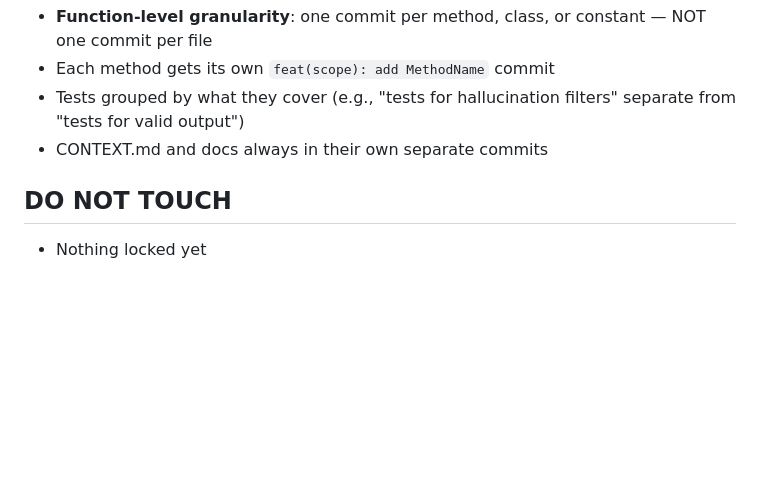
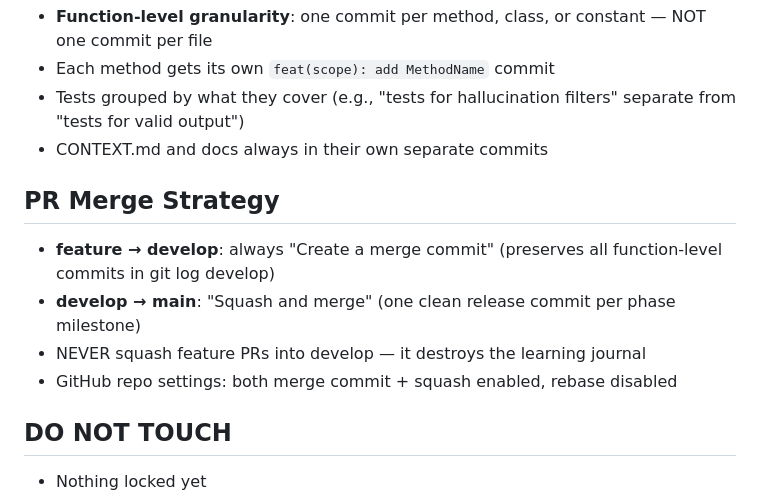
Before and after one commit to aabhiyann/speakprep, a Markdown page: CONTEXT.md, the part around the change. Drawn GitHub-style; blank space fills up the shorter version.

```diff
--- a/CONTEXT.md
+++ b/CONTEXT.md
@@ -81,6 +81,12 @@
 - Tests grouped by what they cover (e.g., "tests for hallucination filters" separate from "tests for valid output")
 - CONTEXT.md and docs always in their own separate commits
 
+## PR Merge Strategy
+- **feature → develop**: always "Create a merge commit" (preserves all function-level commits in git log develop)
+- **develop → main**: "Squash and merge" (one clean release commit per phase milestone)
+- NEVER squash feature PRs into develop — it destroys the learning journal
+- GitHub repo settings: both merge commit + squash enabled, rebase disabled
+
 ## DO NOT TOUCH
 - Nothing locked yet
 
```
Also changed, not shown: docs/journey/BUGS.md (+25 -0 lines).
